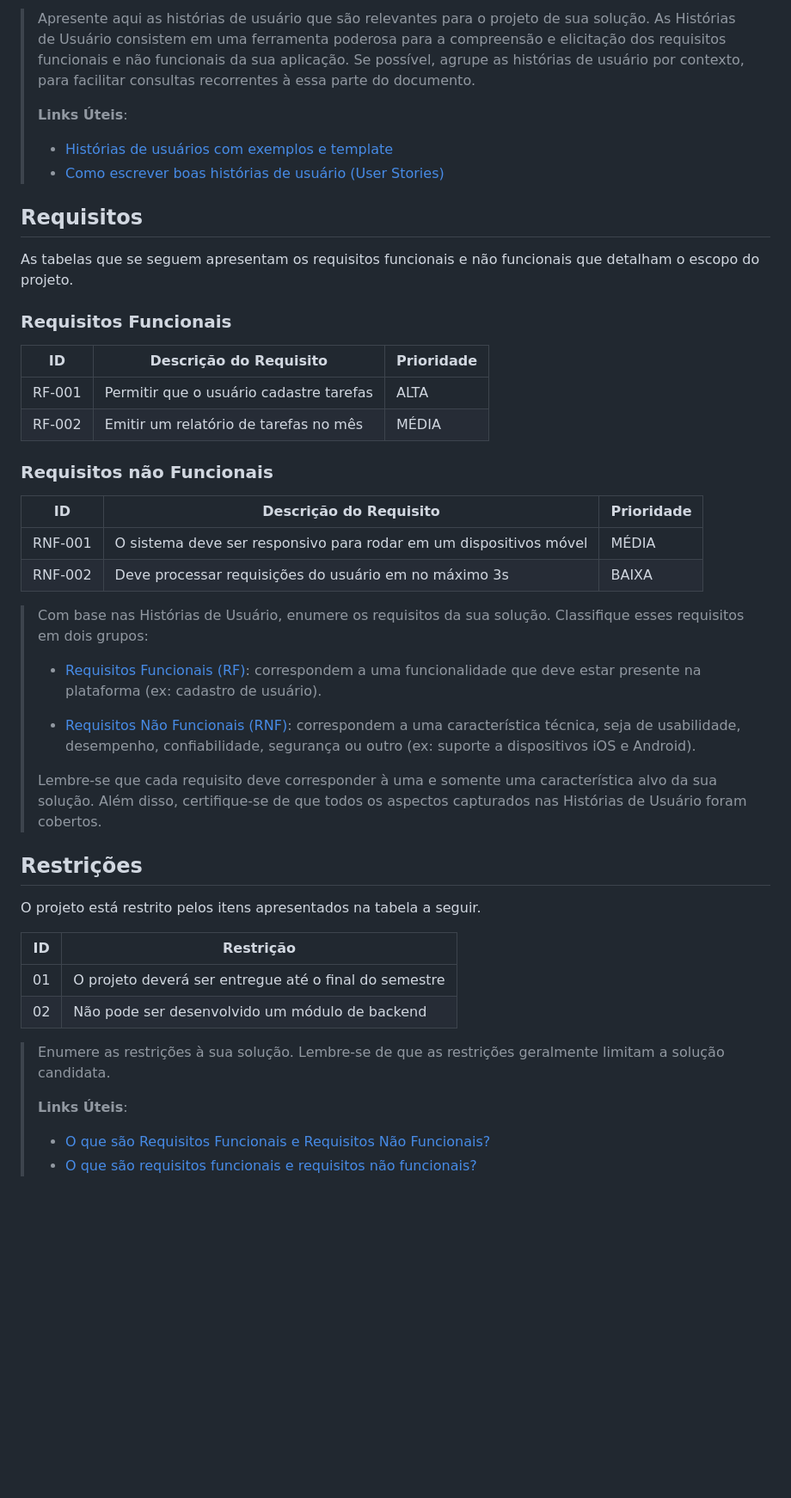
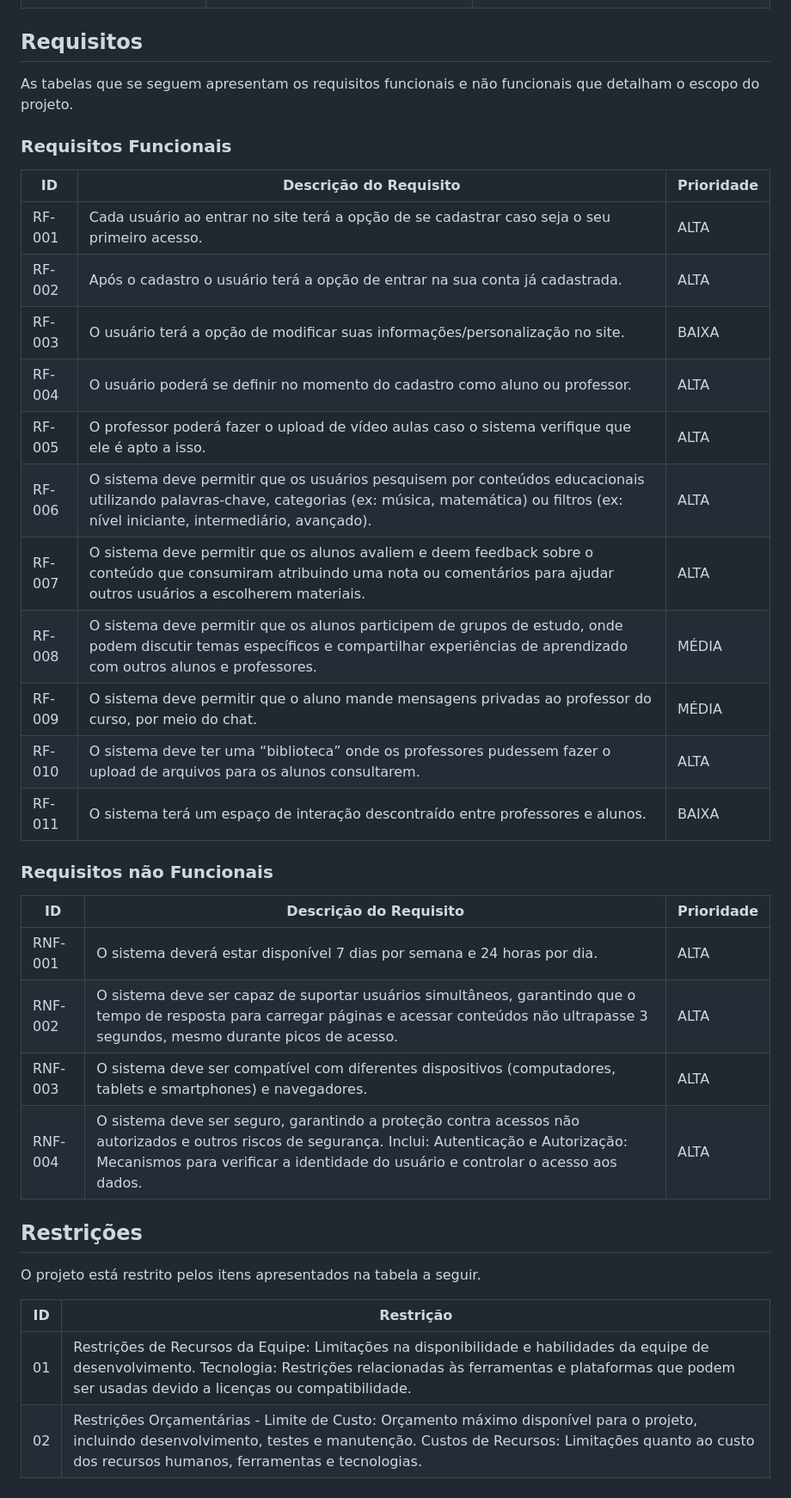
Before and after one commit to maneloliv/Site-Post-main, a Markdown page: docs/2-Especificação.md, the part around one of its changes. Shown at 86% size. GitHub-like rendering; blank space fills up the shorter version.

```diff
--- a/docs/2-Especificação.md
+++ b/docs/2-Especificação.md
@@ -41,14 +57,6 @@ Com base na análise das personas forma identificadas as seguintes histórias de
 
-> Apresente aqui as histórias de usuário que são relevantes para o
-> projeto de sua solução. As Histórias de Usuário consistem em uma
-> ferramenta poderosa para a compreensão e elicitação dos requisitos
-> funcionais e não funcionais da sua aplicação. Se possível, agrupe as
-> histórias de usuário por contexto, para facilitar consultas
-> recorrentes à essa parte do documento.
->
-> **Links Úteis**:
-> - [Histórias de usuários com exemplos e template](https://www.atlassian.com/br/agile/project-management/user-stories)
-> - [Como escrever boas histórias de usuário (User Stories)](https://medium.com/vertice/como-escrever-boas-users-stories-hist%C3%B3rias-de-usu%C3%A1rios-b29c75043fac)
+
+
 
 ## Requisitos
 
@@ -58,34 +66,29 @@ As tabelas que se seguem apresentam os requisitos funcionais e não funcionais q
 
 |ID    | Descrição do Requisito  | Prioridade |
 |------|-----------------------------------------|----|
-|RF-001| Permitir que o usuário cadastre tarefas | ALTA |
-|RF-002| Emitir um relatório de tarefas no mês   | MÉDIA |
+|RF-001| Cada usuário ao entrar no site terá a opção de se cadastrar caso seja o seu primeiro acesso.  | ALTA |
+|RF-002| Após o cadastro o usuário terá a opção de entrar na sua conta já cadastrada.   | ALTA |
+|RF-003| O usuário terá a opção de modificar suas informações/personalização no site. | BAIXA |
+|RF-004| O usuário poderá se definir no momento do cadastro como aluno ou professor. | ALTA |
+|RF-005| O professor poderá fazer o upload de vídeo aulas caso o sistema verifique que ele é apto a isso. | ALTA |
+|RF-006| O sistema deve permitir que os usuários pesquisem por conteúdos educacionais utilizando palavras-chave, categorias (ex: música, matemática) ou filtros (ex: nível iniciante, intermediário, avançado). | ALTA |
+|RF-007| O sistema deve permitir que os alunos avaliem e deem feedback sobre o conteúdo que consumiram atribuindo uma nota ou comentários para ajudar outros usuários a escolherem materiais. | ALTA |
+|RF-008| O sistema deve permitir que os alunos participem de grupos de estudo, onde podem discutir temas específicos e compartilhar experiências de aprendizado com outros alunos e professores. | MÉDIA |
+|RF-009| O sistema deve permitir que o aluno mande mensagens privadas ao professor do curso, por meio do chat. | MÉDIA |
+|RF-010| O sistema deve ter uma “biblioteca” onde os professores pudessem fazer o upload de arquivos para os alunos consultarem. | ALTA |
+|RF-011| O sistema terá um espaço de interação descontraído entre professores e alunos. | BAIXA |
+
 
 
 ### Requisitos não Funcionais
 
 |ID     | Descrição do Requisito  |Prioridade |
 |-------|-------------------------|----|
-|RNF-001| O sistema deve ser responsivo para rodar em um dispositivos móvel | MÉDIA |
-|RNF-002| Deve processar requisições do usuário em no máximo 3s |  BAIXA |
+|RNF-001| O sistema deverá estar disponível 7 dias por semana e 24 horas por dia.  | ALTA |
+|RNF-002| O sistema deve ser capaz de suportar usuários simultâneos, garantindo que o tempo de resposta para carregar páginas e acessar conteúdos não ultrapasse 3 segundos, mesmo durante    picos de acesso.   | ALTA |
+|RNF-003| O sistema deve ser compatível com diferentes dispositivos (computadores, tablets e smartphones) e navegadores. | ALTA |
+|RNF-004| O sistema deve ser seguro, garantindo a proteção contra acessos não autorizados e outros riscos de segurança. Inclui: Autenticação e Autorização: Mecanismos para verificar a identidade do usuário e controlar o acesso aos dados. | ALTA |
 
-> Com base nas Histórias de Usuário, enumere os requisitos da sua
-> solução. Classifique esses requisitos em dois grupos:
->
-> - [Requisitos Funcionais
->   (RF)](https://pt.wikipedia.org/wiki/Requisito_funcional):
->   correspondem a uma funcionalidade que deve estar presente na
->   plataforma (ex: cadastro de usuário).
->
-> - [Requisitos Não Funcionais
->   (RNF)](https://pt.wikipedia.org/wiki/Requisito_n%C3%A3o_funcional):
->   correspondem a uma característica técnica, seja de usabilidade,
->   desempenho, confiabilidade, segurança ou outro (ex: suporte a
->   dispositivos iOS e Android).
->
-> Lembre-se que cada requisito deve corresponder à uma e somente uma
-> característica alvo da sua solução. Além disso, certifique-se de que
-> todos os aspectos capturados nas Histórias de Usuário foram cobertos.
 
 ## Restrições
 
@@ -93,13 +96,5 @@ O projeto está restrito pelos itens apresentados na tabela a seguir.
 
 |ID| Restrição                                             |
 |--|-------------------------------------------------------|
-|01| O projeto deverá ser entregue até o final do semestre |
-|02| Não pode ser desenvolvido um módulo de backend        |
-
-
-> Enumere as restrições à sua solução. Lembre-se de que as restrições
-> geralmente limitam a solução candidata.
->
-> **Links Úteis**:
-> - [O que são Requisitos Funcionais e Requisitos Não Funcionais?](https://codificar.com.br/requisitos-funcionais-nao-funcionais/)
-> - [O que são requisitos funcionais e requisitos não funcionais?](https://analisederequisitos.com.br/requisitos-funcionais-e-requisitos-nao-funcionais-o-que-sao/)
+|01| Restrições de Recursos da Equipe: Limitações na disponibilidade e habilidades da equipe de desenvolvimento. Tecnologia: Restrições relacionadas às ferramentas e plataformas que podem ser usadas devido a licenças ou compatibilidade. |
+|02| Restrições Orçamentárias - Limite de Custo: Orçamento máximo disponível para o projeto, incluindo desenvolvimento, testes e manutenção. Custos de Recursos: Limitações quanto ao custo dos recursos humanos, ferramentas e tecnologias. |
```
Also changed, not shown: other parts of docs/2-Especificação.md (+40 -24 lines).
